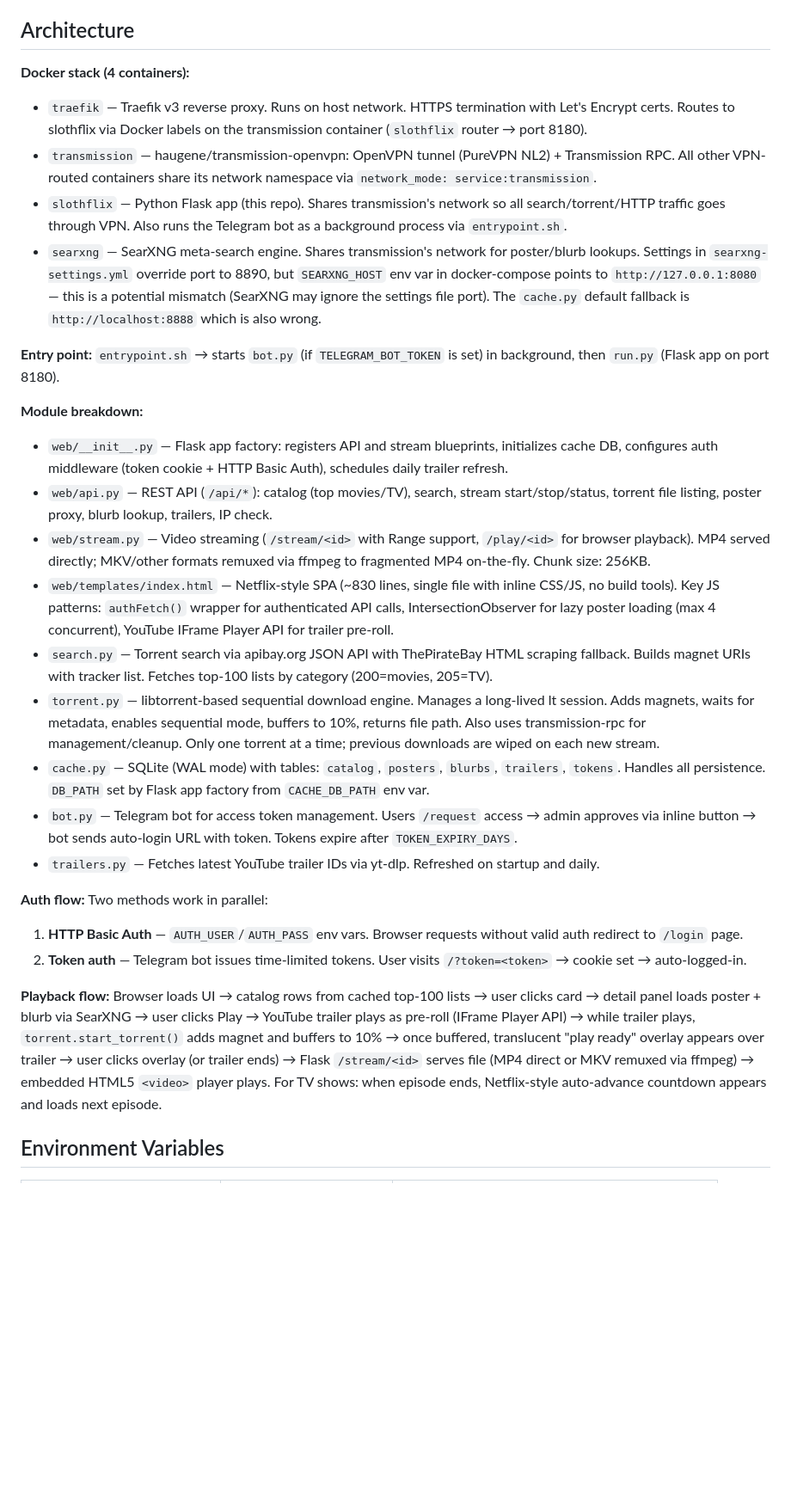
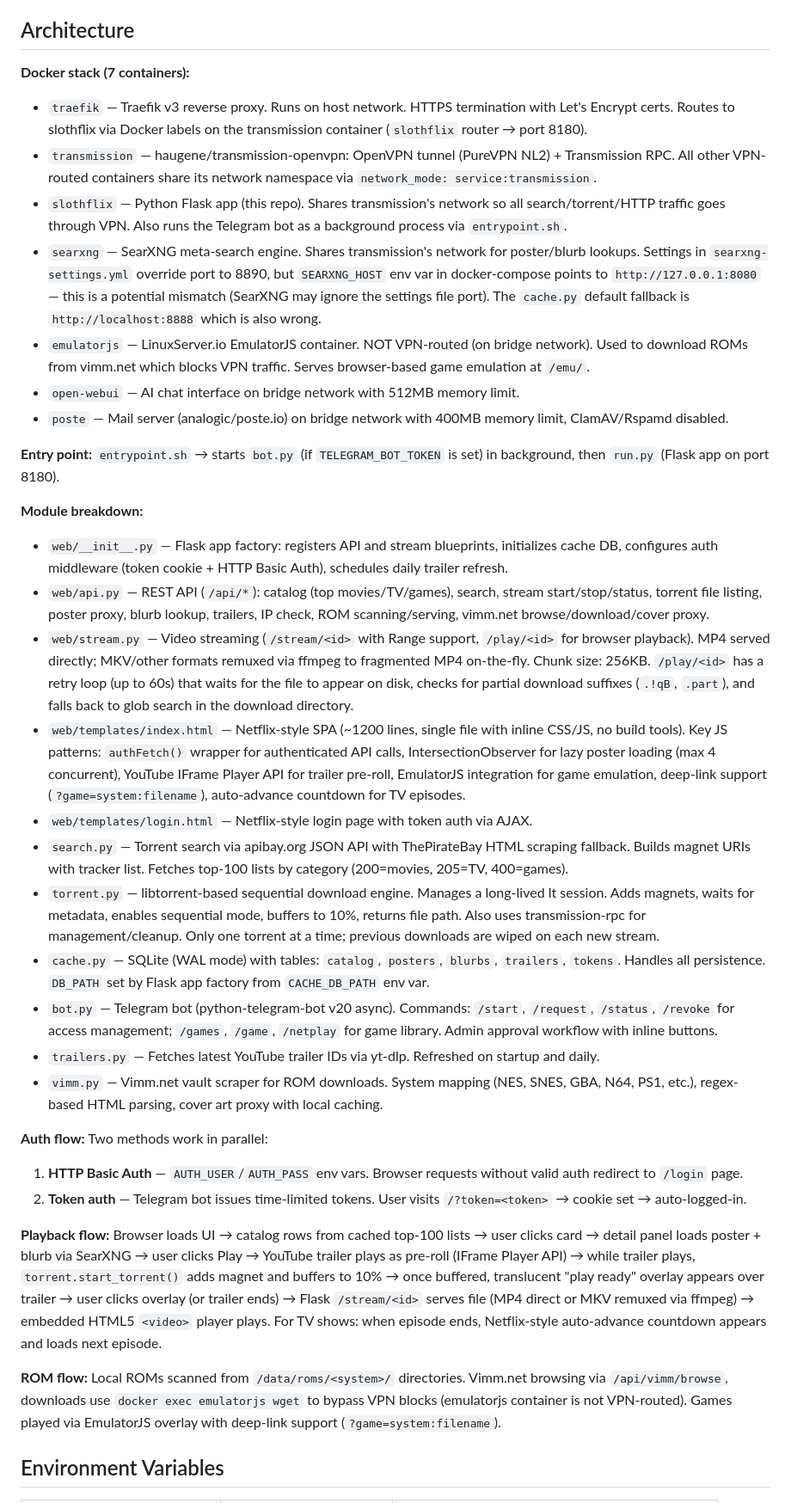
Before and after one commit to slothitude/slothflix, a Markdown page: CLAUDE.md, the part around one of its changes. Shown at 86% size. Drawn GitHub-style; blank space fills up the shorter version.

Commit message:
Update CLAUDE.md with EmulatorJS, Telegram bot, and ROM flow docs
Co-Authored-By: Claude Opus 4.6 <noreply@anthropic.com>

```diff
--- a/CLAUDE.md
+++ b/CLAUDE.md
@@ -22,30 +22,37 @@ docker compose down
 
 ## Architecture
 
-**Docker stack (4 containers):**
+**Docker stack (7 containers):**
 - `traefik` — Traefik v3 reverse proxy. Runs on host network. HTTPS termination with Let's Encrypt certs. Routes to slothflix via Docker labels on the transmission container (`slothflix` router → port 8180).
 - `transmission` — haugene/transmission-openvpn: OpenVPN tunnel (PureVPN NL2) + Transmission RPC. All other VPN-routed containers share its network namespace via `network_mode: service:transmission`.
 - `slothflix` — Python Flask app (this repo). Shares transmission's network so all search/torrent/HTTP traffic goes through VPN. Also runs the Telegram bot as a background process via `entrypoint.sh`.
 - `searxng` — SearXNG meta-search engine. Shares transmission's network for poster/blurb lookups. Settings in `searxng-settings.yml` override port to 8890, but `SEARXNG_HOST` env var in docker-compose points to `http://127.0.0.1:8080` — this is a potential mismatch (SearXNG may ignore the settings file port). The `cache.py` default fallback is `http://localhost:8888` which is also wrong.
+- `emulatorjs` — LinuxServer.io EmulatorJS container. NOT VPN-routed (on bridge network). Used to download ROMs from vimm.net which blocks VPN traffic. Serves browser-based game emulation at `/emu/`.
+- `open-webui` — AI chat interface on bridge network with 512MB memory limit.
+- `poste` — Mail server (analogic/poste.io) on bridge network with 400MB memory limit, ClamAV/Rspamd disabled.
 
 **Entry point:** `entrypoint.sh` → starts `bot.py` (if `TELEGRAM_BOT_TOKEN` is set) in background, then `run.py` (Flask app on port 8180).
 
 **Module breakdown:**
 - `web/__init__.py` — Flask app factory: registers API and stream blueprints, initializes cache DB, configures auth middleware (token cookie + HTTP Basic Auth), schedules daily trailer refresh.
-- `web/api.py` — REST API (`/api/*`): catalog (top movies/TV), search, stream start/stop/status, torrent file listing, poster proxy, blurb lookup, trailers, IP check.
-- `web/stream.py` — Video streaming (`/stream/<id>` with Range support, `/play/<id>` for browser playback). MP4 served directly; MKV/other formats remuxed via ffmpeg to fragmented MP4 on-the-fly. Chunk size: 256KB.
-- `web/templates/index.html` — Netflix-style SPA (~830 lines, single file with inline CSS/JS, no build tools). Key JS patterns: `authFetch()` wrapper for authenticated API calls, IntersectionObserver for lazy poster loading (max 4 concurrent), YouTube IFrame Player API for trailer pre-roll.
-- `search.py` — Torrent search via apibay.org JSON API with ThePirateBay HTML scraping fallback. Builds magnet URIs with tracker list. Fetches top-100 lists by category (200=movies, 205=TV).
+- `web/api.py` — REST API (`/api/*`): catalog (top movies/TV/games), search, stream start/stop/status, torrent file listing, poster proxy, blurb lookup, trailers, IP check, ROM scanning/serving, vimm.net browse/download/cover proxy.
+- `web/stream.py` — Video streaming (`/stream/<id>` with Range support, `/play/<id>` for browser playback). MP4 served directly; MKV/other formats remuxed via ffmpeg to fragmented MP4 on-the-fly. Chunk size: 256KB. `/play/<id>` has a retry loop (up to 60s) that waits for the file to appear on disk, checks for partial download suffixes (`.!qB`, `.part`), and falls back to glob search in the download directory.
+- `web/templates/index.html` — Netflix-style SPA (~1200 lines, single file with inline CSS/JS, no build tools). Key JS patterns: `authFetch()` wrapper for authenticated API calls, IntersectionObserver for lazy poster loading (max 4 concurrent), YouTube IFrame Player API for trailer pre-roll, EmulatorJS integration for game emulation, deep-link support (`?game=system:filename`), auto-advance countdown for TV episodes.
+- `web/templates/login.html` — Netflix-style login page with token auth via AJAX.
+- `search.py` — Torrent search via apibay.org JSON API with ThePirateBay HTML scraping fallback. Builds magnet URIs with tracker list. Fetches top-100 lists by category (200=movies, 205=TV, 400=games).
 - `torrent.py` — libtorrent-based sequential download engine. Manages a long-lived lt session. Adds magnets, waits for metadata, enables sequential mode, buffers to 10%, returns file path. Also uses transmission-rpc for management/cleanup. Only one torrent at a time; previous downloads are wiped on each new stream.
 - `cache.py` — SQLite (WAL mode) with tables: `catalog`, `posters`, `blurbs`, `trailers`, `tokens`. Handles all persistence. `DB_PATH` set by Flask app factory from `CACHE_DB_PATH` env var.
-- `bot.py` — Telegram bot for access token management. Users `/request` access → admin approves via inline button → bot sends auto-login URL with token. Tokens expire after `TOKEN_EXPIRY_DAYS`.
+- `bot.py` — Telegram bot (python-telegram-bot v20 async). Commands: `/start`, `/request`, `/status`, `/revoke` for access management; `/games`, `/game`, `/netplay` for game library. Admin approval workflow with inline buttons.
 - `trailers.py` — Fetches latest YouTube trailer IDs via yt-dlp. Refreshed on startup and daily.
+- `vimm.py` — Vimm.net vault scraper for ROM downloads. System mapping (NES, SNES, GBA, N64, PS1, etc.), regex-based HTML parsing, cover art proxy with local caching.
 
 **Auth flow:** Two methods work in parallel:
 1. **HTTP Basic Auth** — `AUTH_USER`/`AUTH_PASS` env vars. Browser requests without valid auth redirect to `/login` page.
 2. **Token auth** — Telegram bot issues time-limited tokens. User visits `/?token=<token>` → cookie set → auto-logged-in.
 
 **Playback flow:** Browser loads UI → catalog rows from cached top-100 lists → user clicks card → detail panel loads poster + blurb via SearXNG → user clicks Play → YouTube trailer plays as pre-roll (IFrame Player API) → while trailer plays, `torrent.start_torrent()` adds magnet and buffers to 10% → once buffered, translucent "play ready" overlay appears over trailer → user clicks overlay (or trailer ends) → Flask `/stream/<id>` serves file (MP4 direct or MKV remuxed via ffmpeg) → embedded HTML5 `<video>` player plays. For TV shows: when episode ends, Netflix-style auto-advance countdown appears and loads next episode.
+
+**ROM flow:** Local ROMs scanned from `/data/roms/<system>/` directories. Vimm.net browsing via `/api/vimm/browse`, downloads use `docker exec emulatorjs wget` to bypass VPN blocks (emulatorjs container is not VPN-routed). Games played via EmulatorJS overlay with deep-link support (`?game=system:filename`).
 
 ## Environment Variables
 
```
Also changed, not shown: other parts of CLAUDE.md (+3 -2 lines).
